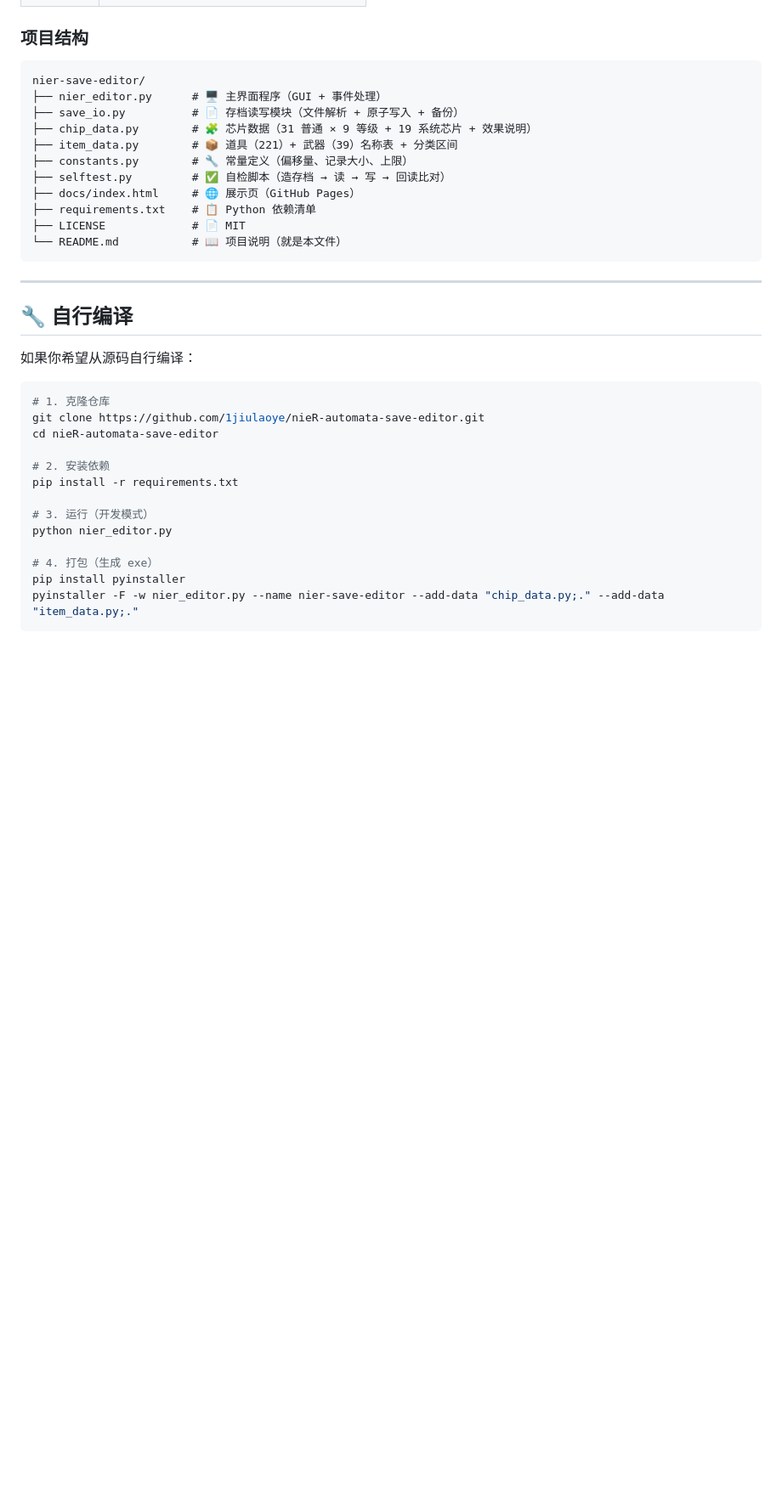
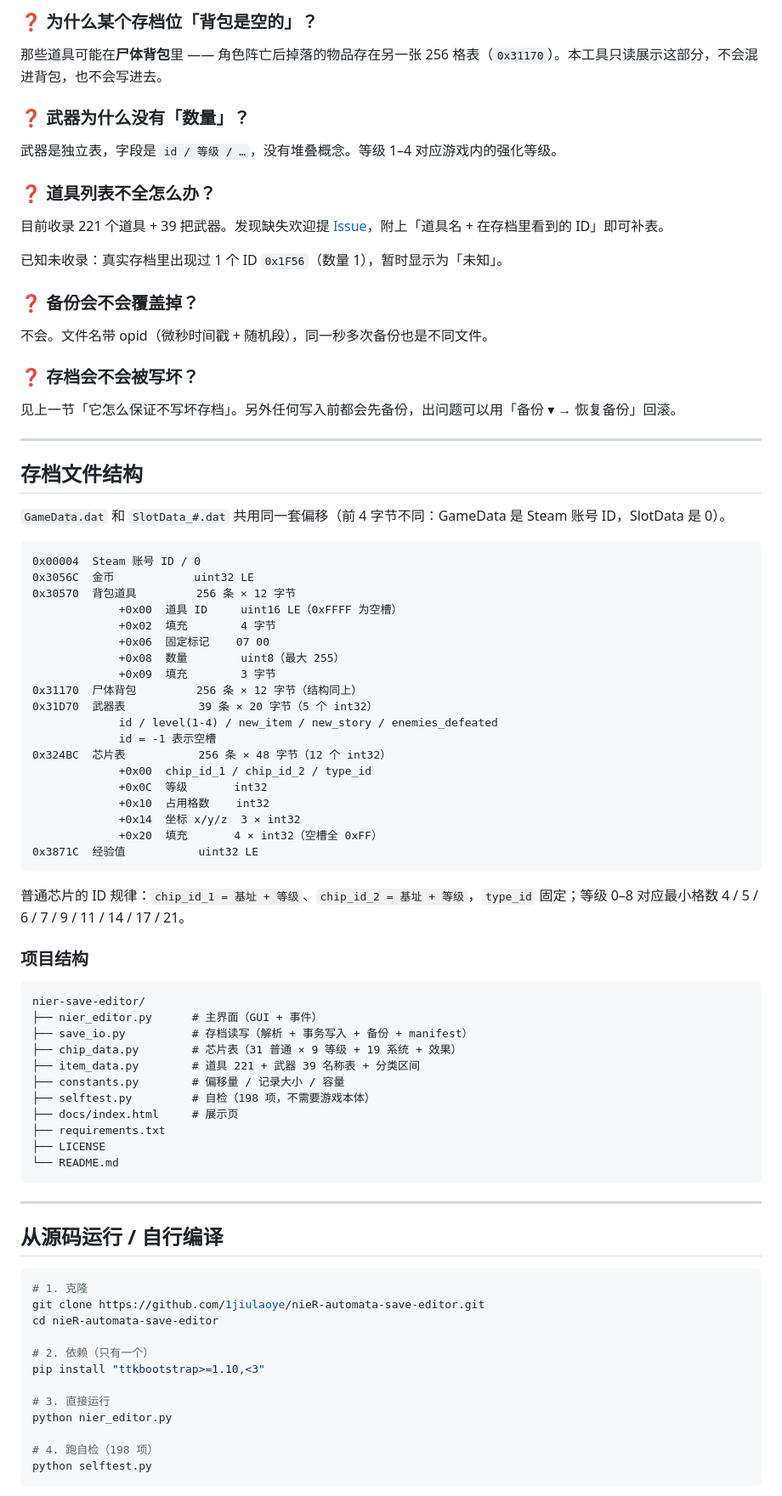
Before and after one commit to 1jiulaoye/nieR-automata-save-editor, a Markdown page: README.md, the part around one of its changes. Shown at 85% size. Drawn GitHub-style; blank space fills up the shorter version.

````diff
--- a/README.md
+++ b/README.md
@@ -194,39 +191,82 @@ SlotData_#.dat / GameData.dat（两者共用同一套偏移）
+### ❓ 为什么某个存档位「背包是空的」？
+那些道具可能在**尸体背包**里 —— 角色阵亡后掉落的物品存在另一张 256 格表（`0x31170`）。本工具只读展示这部分，不会混进背包，也不会写进去。
+
+### ❓ 武器为什么没有「数量」？
+武器是独立表，字段是 `id / 等级 / …`，没有堆叠概念。等级 1–4 对应游戏内的强化等级。
+
+### ❓ 道具列表不全怎么办？
+目前收录 221 个道具 + 39 把武器。发现缺失欢迎提 [Issue](https://github.com/1jiulaoye/nieR-automata-save-editor/issues)，附上「道具名 + 在存档里看到的 ID」即可补表。
+
+已知未收录：真实存档里出现过 1 个 ID `0x1F56`（数量 1），暂时显示为「未知」。
+
+### ❓ 备份会不会覆盖掉？
+不会。文件名带 opid（微秒时间戳 + 随机段），同一秒多次备份也是不同文件。
+
+### ❓ 存档会不会被写坏？
+见上一节「它怎么保证不写坏存档」。另外任何写入前都会先备份，出问题可以用「备份 ▾ → 恢复备份」回滚。
+
+---
+
+## 存档文件结构
+
+`GameData.dat` 和 `SlotData_#.dat` 共用同一套偏移（前 4 字节不同：GameData 是 Steam 账号 ID，SlotData 是 0）。
+
+```
+0x00004  Steam 账号 ID / 0
+0x3056C  金币            uint32 LE
+0x30570  背包道具         256 条 × 12 字节
+             +0x00  道具 ID     uint16 LE（0xFFFF 为空槽）
+             +0x02  填充        4 字节
+             +0x06  固定标记    07 00
+             +0x08  数量        uint8（最大 255）
+             +0x09  填充        3 字节
+0x31170  尸体背包         256 条 × 12 字节（结构同上）
+0x31D70  武器表           39 条 × 20 字节（5 个 int32）
+             id / level(1-4) / new_item / new_story / enemies_defeated
+             id = -1 表示空槽
+0x324BC  芯片表           256 条 × 48 字节（12 个 int32）
+             +0x00  chip_id_1 / chip_id_2 / type_id
+             +0x0C  等级       int32
+             +0x10  占用格数    int32
+             +0x14  坐标 x/y/z  3 × int32
+             +0x20  填充       4 × int32（空槽全 0xFF）
+0x3871C  经验值           uint32 LE
+```
+
+普通芯片的 ID 规律：`chip_id_1 = 基址 + 等级`、`chip_id_2 = 基址 + 等级`，`type_id` 固定；等级 0–8 对应最小格数 4 / 5 / 6 / 7 / 9 / 11 / 14 / 17 / 21。
 
 ### 项目结构
 
 ```
 nier-save-editor/
-├── nier_editor.py      # 🖥️ 主界面程序（GUI + 事件处理）
-├── save_io.py          # 📄 存档读写模块（文件解析 + 原子写入 + 备份）
-├── chip_data.py        # 🧩 芯片数据（31 普通 × 9 等级 + 19 系统芯片 + 效果说明）
-├── item_data.py        # 📦 道具（221）+ 武器（39）名称表 + 分类区间
-├── constants.py        # 🔧 常量定义（偏移量、记录大小、上限）
-├── selftest.py         # ✅ 自检脚本（造存档 → 读 → 写 → 回读比对）
-├── docs/index.html     # 🌐 展示页（GitHub Pages）
-├── requirements.txt    # 📋 Python 依赖清单
-├── LICENSE             # 📄 MIT
-└── README.md           # 📖 项目说明（就是本文件）
+├── nier_editor.py      # 主界面（GUI + 事件）
+├── save_io.py          # 存档读写（解析 + 事务写入 + 备份 + manifest）
+├── chip_data.py        # 芯片表（31 普通 × 9 等级 + 19 系统 + 效果）
+├── item_data.py        # 道具 221 + 武器 39 名称表 + 分类区间
+├── constants.py        # 偏移量 / 记录大小 / 容量
+├── selftest.py         # 自检（198 项，不需要游戏本体）
+├── docs/index.html     # 展示页
+├── requirements.txt
+├── LICENSE
+└── README.md
 ```
 
 ---
 
-## 🔧 自行编译
-
-如果你希望从源码自行编译：
+## 从源码运行 / 自行编译
 
 ```bash
-# 1. 克隆仓库
+# 1. 克隆
 git clone https://github.com/1jiulaoye/nieR-automata-save-editor.git
 cd nieR-automata-save-editor
 
-# 2. 安装依赖
-pip install -r requirements.txt
+# 2. 依赖（只有一个）
+pip install "ttkbootstrap>=1.10,<3"
 
-# 3. 运行（开发模式）
+# 3. 直接运行
 python nier_editor.py
 
-# 4. 打包（生成 exe）
-pip install pyinstaller
-pyinstaller -F -w nier_editor.py --name nier-save-editor --add-data "chip_data.py;." --add-data "item_data.py;."
+# 4. 跑自检（198 项）
+python selftest.py
 ```
 
````
Also changed, not shown: other parts of README.md (+182 -158 lines).
